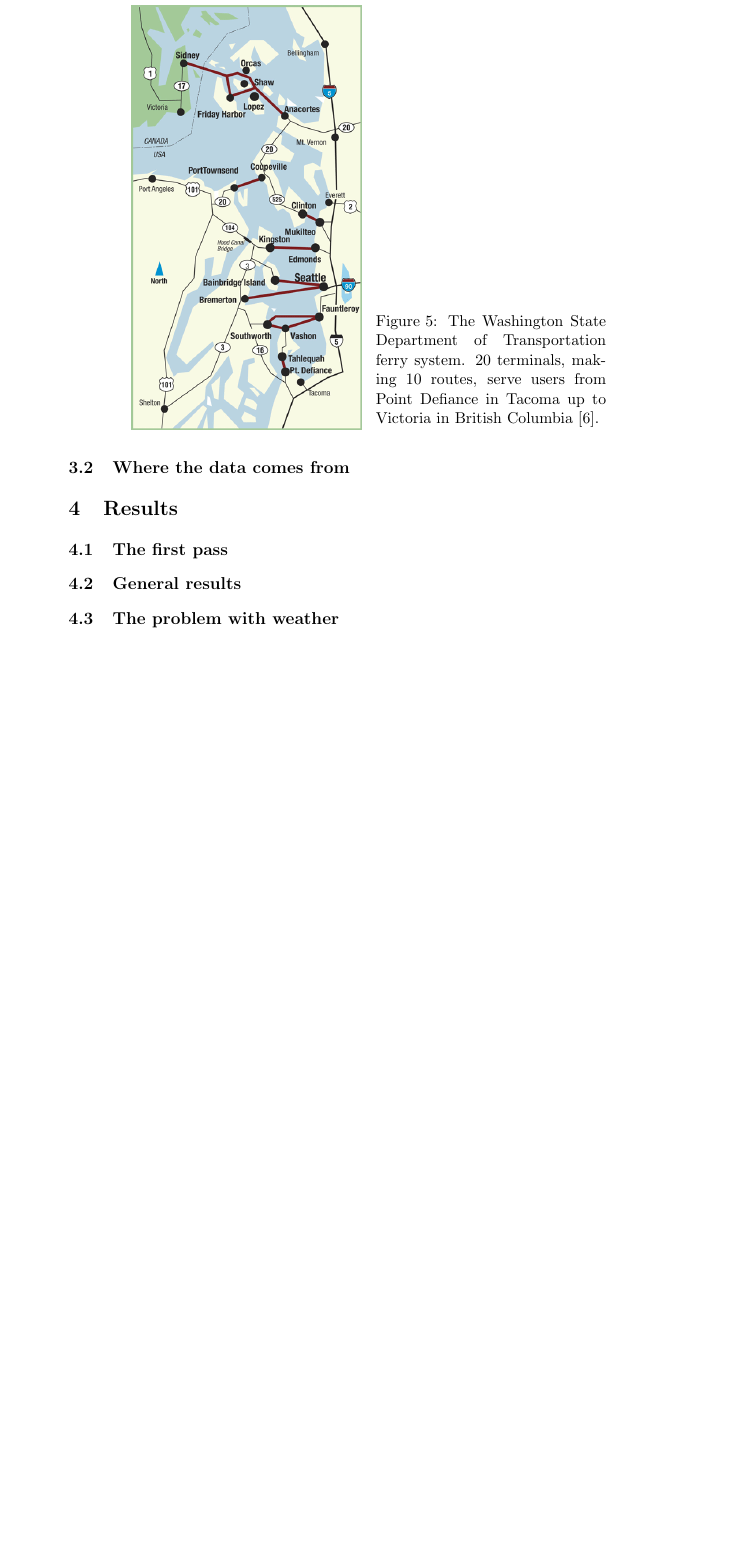
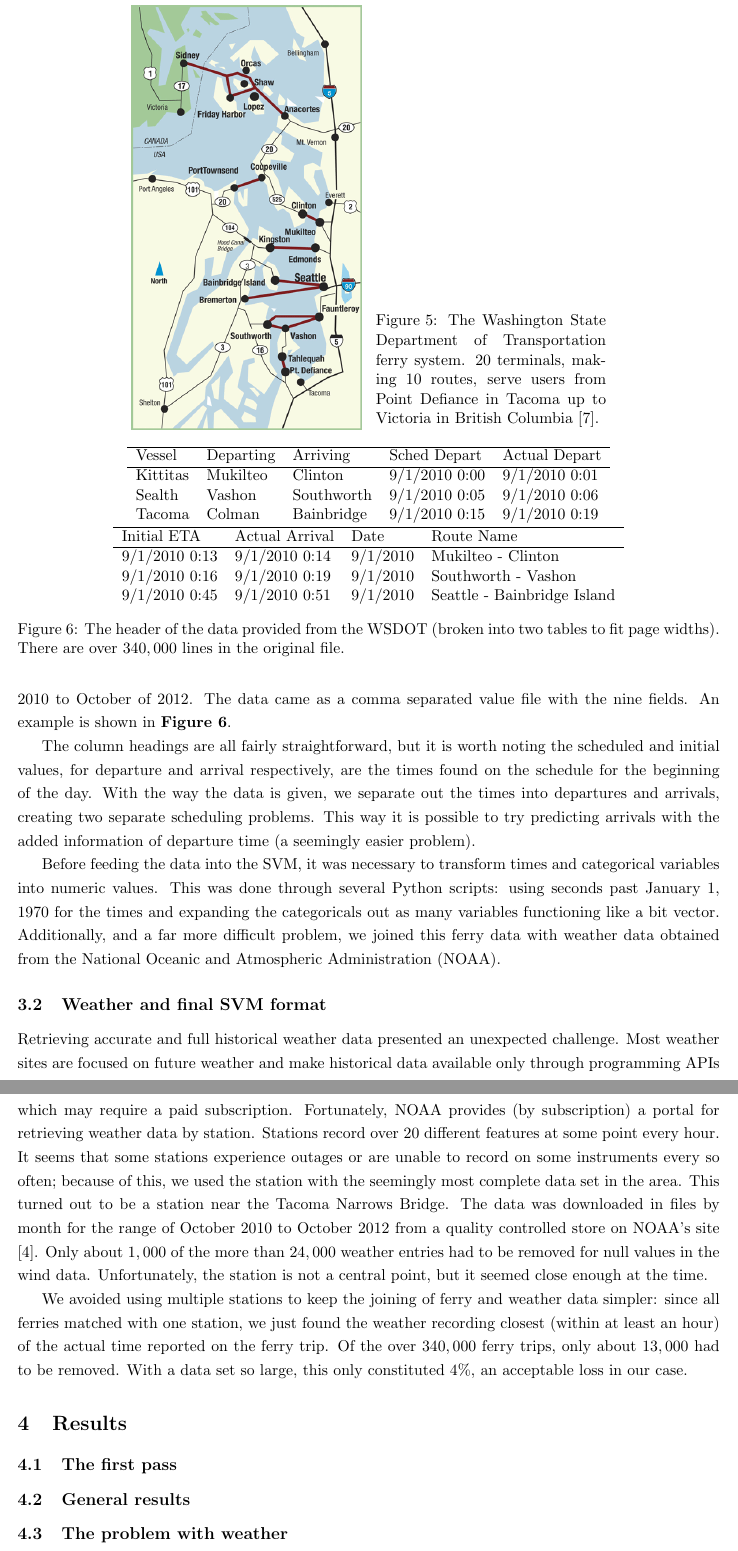
Before and after one commit to krwenholz/FerryTimeliness, a LaTeX thesis (Thesis/Paper/undergraduate-thesis.tex): part of page 10 of 11 before the commit and two parts of pages 8 and 9 of 10 after it, the two joined at a grey line, cut so that both start at the same text, the shorter picture padded with empty space. Compiled offline with pdfLaTeX.

Commit message:
Added an introduction to the weather data section.

```diff
--- a/Thesis/Paper/undergraduate-thesis.tex
+++ b/Thesis/Paper/undergraduate-thesis.tex
@@ -13,7 +13,7 @@
 % See the LaTeX Companion or other references for full information.
 
 %%% PAGE DIMENSIONS
-\usepackage{geometry} % to change the page dimensions
+\usepackage[top=1.8cm, bottom=1.8cm, left=1.9cm, right=1.9cm]{geometry}
 \geometry{a4paper} % or letterpaper (US) or a5paper or....
 % \geometry{margins=2in} % for example, change the margins to 2 inches all round
 % \geometry{landscape} % set up the page for landscape
@@ -355 +358,14 @@ system seem to have convinced the WSDOT to keep thorough records of the traffic.
+approximately $340,000$ ferry trips from October of 2010 to October of 2012. The
+data came as a comma separated value file with the nine fields. An example is shown
+in \textbf{Figure~\ref{fig:example_wsdot_data}}.
 
+\begin{figure}
+    \centering
+    \begin{tabular}[h]{lllll}
+        \hline
+        Vessel & Departing & Arriving & Sched Depart & Actual Depart \\
+        \hline
+        Kittitas & Mukilteo & Clinton & 9/1/2010 0:00 & 9/1/2010 0:01 \\
+        Sealth & Vashon & Southworth & 9/1/2010 0:05 & 9/1/2010 0:06 \\
+        Tacoma & Colman & Bainbridge & 9/1/2010 0:15 & 9/1/2010 0:19 \\
+    \end{tabular}
@@ -360,7 +372,30 @@ data with enough instances to be relevant to the trip records in the ferry data.
 
-In order to get a sufficient amount, it was
-easiest to request the data from the Washington State Department of Transportation.
+    \begin{tabular}[h]{llll}
+        \hline
+        Initial ETA & Actual Arrival & Date & Route Name\\
+        \hline
+        9/1/2010 0:13 & 9/1/2010 0:14 & 9/1/2010 & Mukilteo - Clinton \\
+        9/1/2010 0:16 & 9/1/2010 0:19 & 9/1/2010 & Southworth - Vashon \\
+        9/1/2010 0:45 & 9/1/2010 0:51 & 9/1/2010 & Seattle - Bainbridge Island \\
+    \end{tabular}
+    \caption{The header of the data provided from the WSDOT (broken into two tables
+        to fit page widths). There are over $340,000$ lines in the original file.}
+    \label{fig:example_wsdot_data}
+\end{figure}
 
+The column headings are all fairly straightforward, but it is worth noting the
+scheduled and initial values, for departure and arrival respectively, are the
+times found on the schedule for the beginning of the day. With the way the data
+is given, we separate out the times into departures and arrivals, creating two
+separate scheduling problems. This way it is possible to try predicting arrivals
+with the added information of departure time (a seemingly easier problem).
+
+Before feeding the data into the SVM, it was necessary to transform times and
+categorical variables into numeric values. This was done through several Python
+scripts: using seconds past January 1, 1970 for the times and expanding the
+categoricals out as many variables functioning like a bit vector. Additionally,
+and a far more difficult problem, we joined this ferry data with weather data
+obtained from the National Oceanic and Atmospheric Administration (NOAA).
 
 %       and manage to set the stage for how this research impacts people
 %  A portrait of the system</h2>
@@ -393,32 +428,32 @@ easiest to request the data from the Washington State Department of Transportati
 %  Worst: Anacortes/San Juans (88.9%)
 %
 
-\subsection{Where the data comes from}
+\subsection{Weather and final SVM format}
 \label{sec:data_origins}
-% TODO: discuss the WSDOT and NOAA data sources, formatting, and transformation
-%  ## Sources and shades of data
-%  * <p class="fragment roll-in">Scraping web pages</p>
-%  * <p class="fragment roll-in">WSDOT VesselWatch</p>
-%  * <p class="fragment roll-in">NOAA Tacoma Narrows weather station</p>
-%  <img src="images/vesselwatch.png">
-%  1. Accessibility of the Vessel Watch data
-%      1. Briefly discuss the web page scraper
-%          1. Using a simulated web browser
-%          2. Accounting for "botched" grabs
-%      2. Using a request for the data
-%          1. Discuss what I actually received
-%          2. Discuss the quality and amount of data
-%  2. Grabbing weather data
-%      1. Grabbed from a deeply hidden NOAA archive
-%      2. Manually downloaded files
-%      3. Why the Tacoma Narrows station
-%          1. Completeness of dates
-%          2. Completeness of records
-%
-%  ## Ferry data (340,902)
-%      Kittitas, Mukilteo, Clinton, 9/1/2010 0:00, 9/1/2010 0:01,
-%      Mukilteo - Clinton, 9/1/2010 0:13, 9/1/2010 0:14, 9/1/2010
-%
+Retrieving accurate and full historical weather data presented an unexpected
+challenge. Most weather sites are focused on future weather and make historical
+data available only through programming APIs which may require a paid subscription.
+Fortunately, NOAA provides (by subscription) a portal for retrieving weather data
+by station. Stations record over $20$ different features at some point every hour.
+It seems that some stations experience outages or are unable to record on some
+instruments every so often; because of this, we used the station with the seemingly
+most complete data set in the area. This turned out to be a station near the
+Tacoma Narrows Bridge. The data was downloaded in files by month for the range of
+October 2010 to October 2012 from a quality controlled store on NOAA's
+site \cite{noaaWeather}. Only about $1,000$ of the more than $24,000$ weather
+entries had to be removed for null values in the wind data.  Unfortunately,
+the station is not a central point, but it seemed close enough at the time.
+
+We avoided using multiple stations to keep the joining of ferry and weather
+data simpler: since all ferries matched with one station, we just found the
+weather recording closest (within at least an hour) of the actual time reported
+on the ferry trip. Of the over $340,000$ ferry trips, only about $13,000$ had to
+be removed.  With a data set so large, this only constituted $4\%$, an acceptable
+loss in our case.
+
+% TODO: What weather data was used (show example of formats and such)
+
+
 %  </br>
 %  ## Weather data (1184 &times; 24)
 %      94274,20110101,0053,12,CLR, ,10.00, , , ,25, ,-3.9, ,22, ,-5.4, ,
```
Also changed, not shown: Thesis/Paper/undergraduate-thesis.bib (+8 -0 lines), Thesis/Paper/undergraduate-thesis.pdf, Thesis/Paper/undergraduate-thesis.tex (23 more changed lines), 1 other file.
